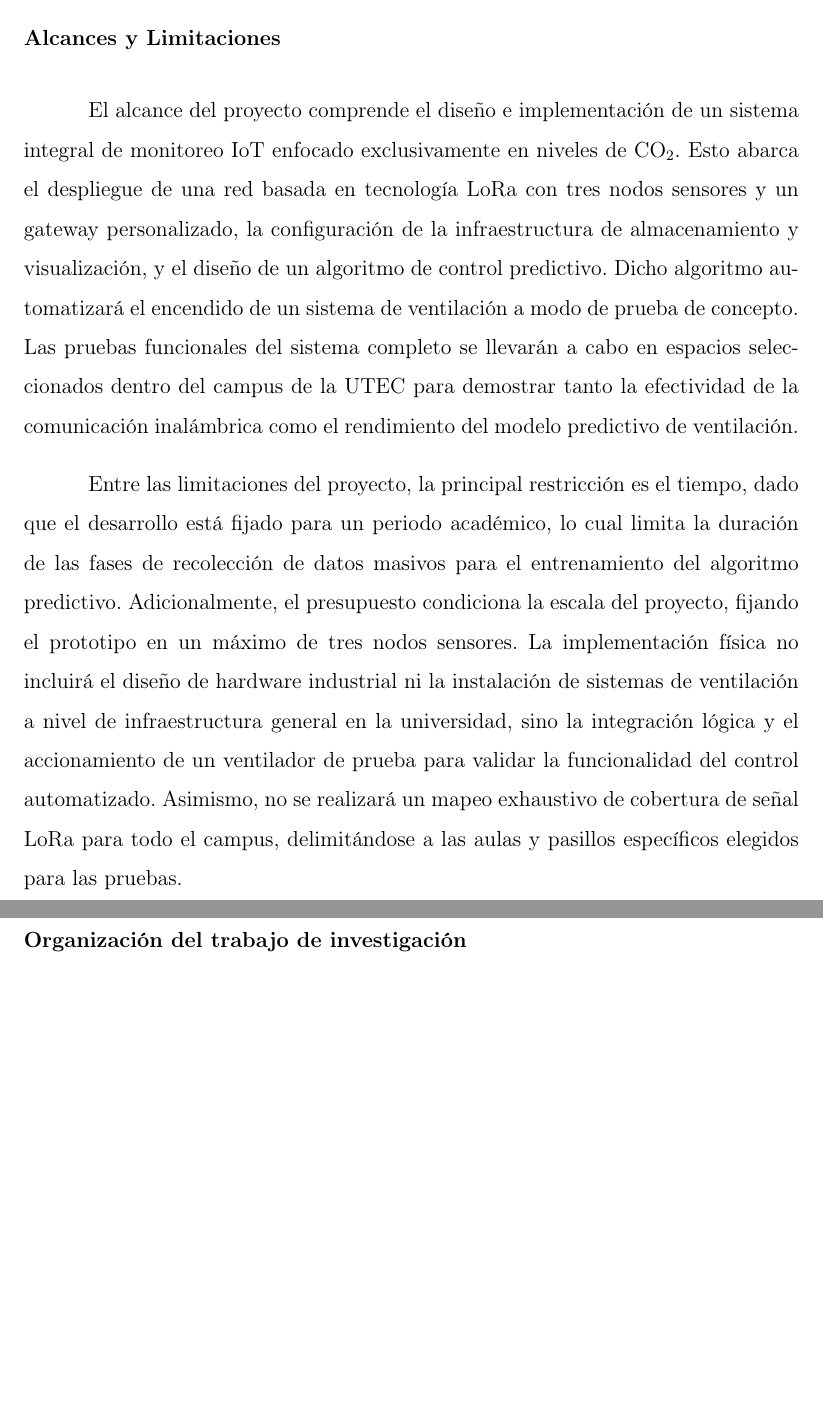
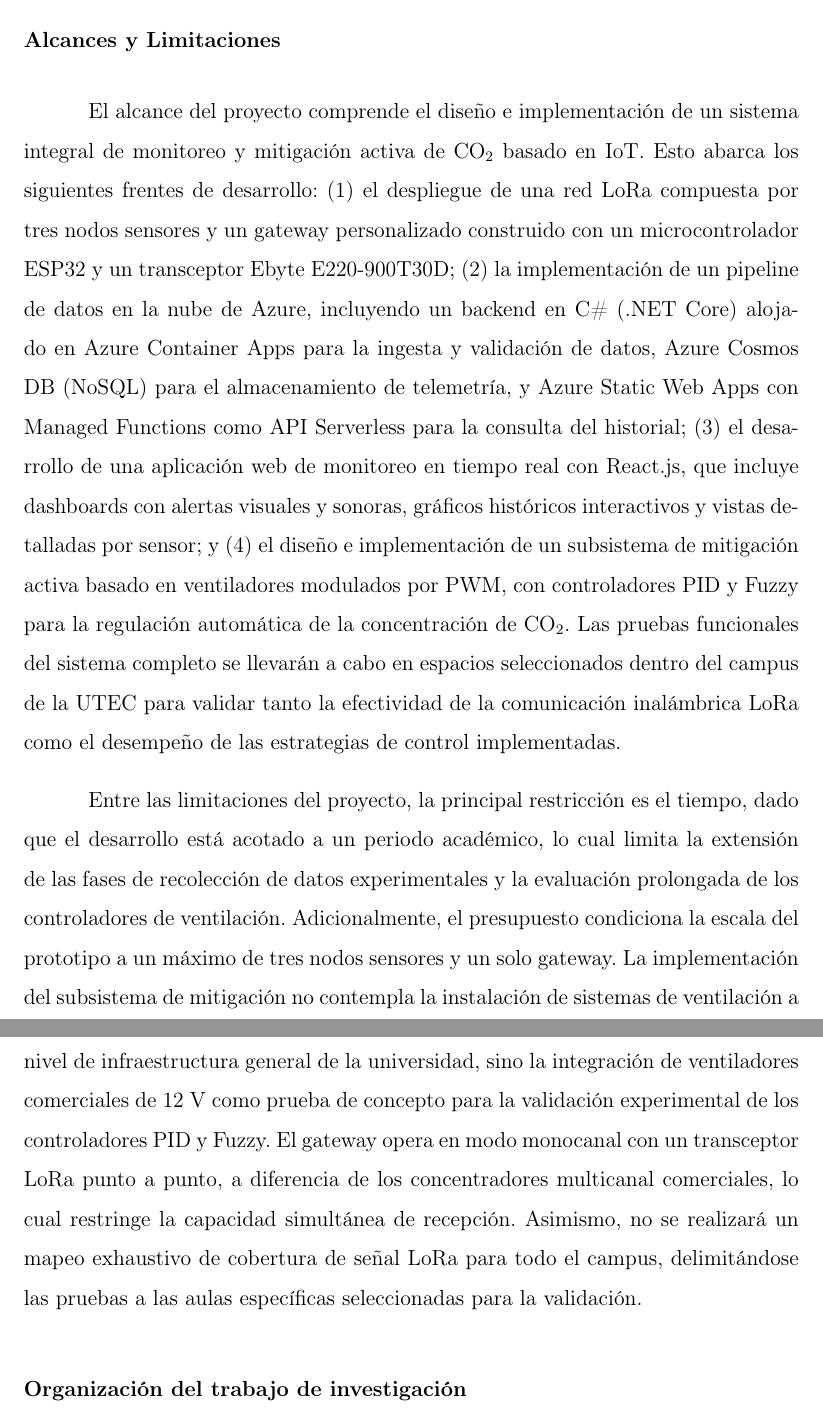
Before and after one commit to sebasandre2020/Tesis-2026-1, a LaTeX thesis (main.tex, which reads secciones/introduccion.tex): two parts of pages 18 and 19 of 102 before the commit and two parts of pages 18 and 19 of 103 after it, joined at a grey line, cut so that both start at the same text, the shorter picture padded with empty space. Compiled offline with pdfLaTeX.

Commit message:
[CH0 - Introducción] - Antecedentes update

```diff
--- a/secciones/introduccion.tex
+++ b/secciones/introduccion.tex
@@ -91,9 +91,9 @@ De esta forma, este proyecto aportará una solución integral e inteligente que
 
 \subsection*{Alcances y Limitaciones}
 
-El alcance del proyecto comprende el diseño e implementación de un sistema integral de monitoreo IoT enfocado exclusivamente en niveles de CO\(_2\). Esto abarca el despliegue de una red basada en tecnología LoRa con tres nodos sensores y un gateway personalizado, la configuración de la infraestructura de almacenamiento y visualización, y el diseño de un algoritmo de control predictivo. Dicho algoritmo automatizará el encendido de un sistema de ventilación a modo de prueba de concepto. Las pruebas funcionales del sistema completo se llevarán a cabo en espacios seleccionados dentro del campus de la UTEC para demostrar tanto la efectividad de la comunicación inalámbrica como el rendimiento del modelo predictivo de ventilación.
+El alcance del proyecto comprende el diseño e implementación de un sistema integral de monitoreo y mitigación activa de CO\(_2\) basado en IoT. Esto abarca los siguientes frentes de desarrollo: (1) el despliegue de una red LoRa compuesta por tres nodos sensores y un gateway personalizado construido con un microcontrolador ESP32 y un transceptor Ebyte E220-900T30D; (2) la implementación de un pipeline de datos en la nube de Azure, incluyendo un backend en C\# (.NET Core) alojado en Azure Container Apps para la ingesta y validación de datos, Azure Cosmos DB (NoSQL) para el almacenamiento de telemetría, y Azure Static Web Apps con Managed Functions como API Serverless para la consulta del historial; (3) el desarrollo de una aplicación web de monitoreo en tiempo real con React.js, que incluye dashboards con alertas visuales y sonoras, gráficos históricos interactivos y vistas detalladas por sensor; y (4) el diseño e implementación de un subsistema de mitigación activa basado en ventiladores modulados por PWM, con controladores PID y Fuzzy para la regulación automática de la concentración de CO\(_2\). Las pruebas funcionales del sistema completo se llevarán a cabo en espacios seleccionados dentro del campus de la UTEC para validar tanto la efectividad de la comunicación inalámbrica LoRa como el desempeño de las estrategias de control implementadas.
 
-Entre las limitaciones del proyecto, la principal restricción es el tiempo, dado que el desarrollo está fijado para un periodo académico, lo cual limita la duración de las fases de recolección de datos masivos para el entrenamiento del algoritmo predictivo. Adicionalmente, el presupuesto condiciona la escala del proyecto, fijando el prototipo en un máximo de tres nodos sensores. La implementación física no incluirá el diseño de hardware industrial ni la instalación de sistemas de ventilación a nivel de infraestructura general en la universidad, sino la integración lógica y el accionamiento de un ventilador de prueba para validar la funcionalidad del control automatizado. Asimismo, no se realizará un mapeo exhaustivo de cobertura de señal LoRa para todo el campus, delimitándose a las aulas y pasillos específicos elegidos para las pruebas.
+Entre las limitaciones del proyecto, la principal restricción es el tiempo, dado que el desarrollo está acotado a un periodo académico, lo cual limita la extensión de las fases de recolección de datos experimentales y la evaluación prolongada de los controladores de ventilación. Adicionalmente, el presupuesto condiciona la escala del prototipo a un máximo de tres nodos sensores y un solo gateway. La implementación del subsistema de mitigación no contempla la instalación de sistemas de ventilación a nivel de infraestructura general de la universidad, sino la integración de ventiladores comerciales de 12~V como prueba de concepto para la validación experimental de los controladores PID y Fuzzy. El gateway opera en modo monocanal con un transceptor LoRa punto a punto, a diferencia de los concentradores multicanal comerciales, lo cual restringe la capacidad simultánea de recepción. Asimismo, no se realizará un mapeo exhaustivo de cobertura de señal LoRa para todo el campus, delimitándose las pruebas a las aulas específicas seleccionadas para la validación.
 
 \introsection{Organización del trabajo de investigación}
 El plan de trabajo de esta investigación se muestra en la tabla \ref{tab: gantt}.
```
